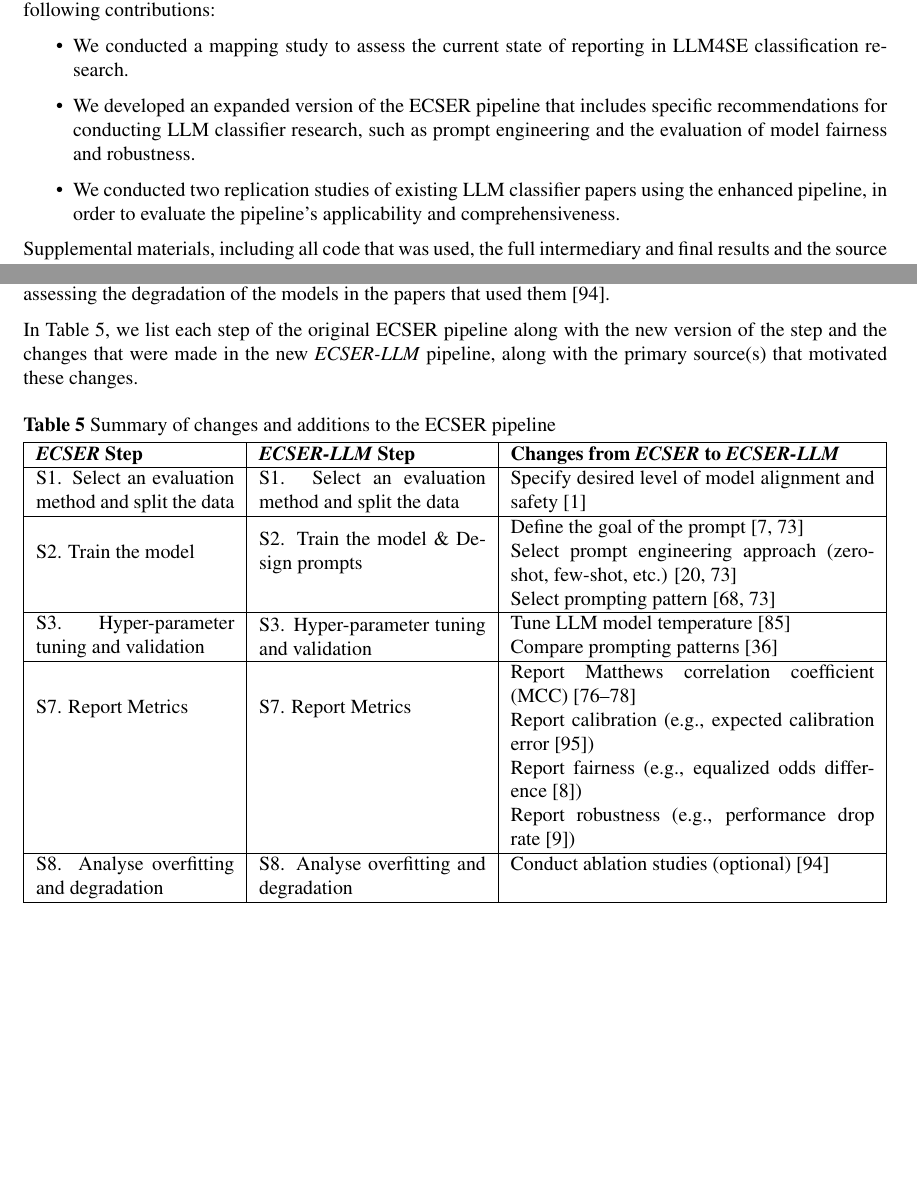
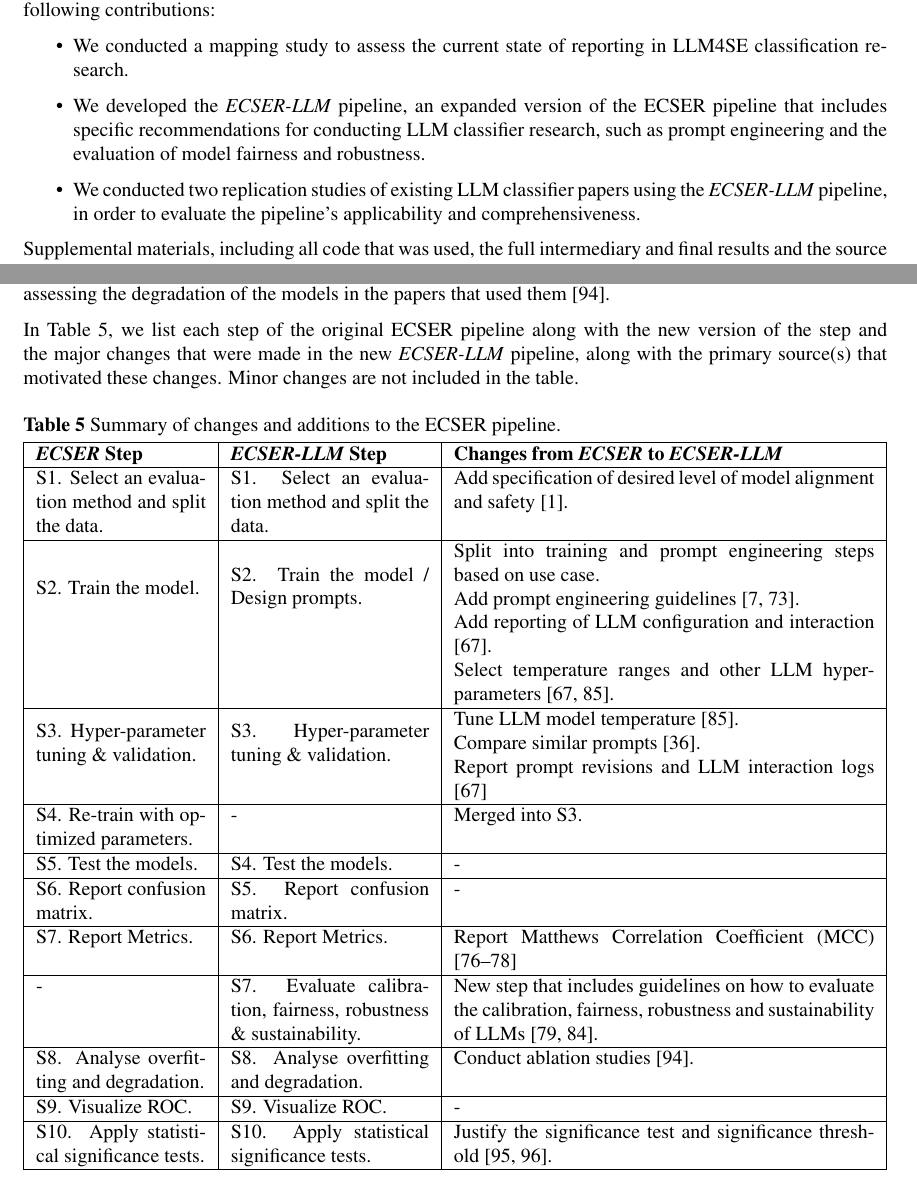
Before and after one commit to rubenvdz/Master-Thesis-Enhancing-the-ECSER-pipeline, a LaTeX thesis (Thesis/main.tex): two parts of pages 4 and 19 of 37 before the commit and two parts of pages 4 and 19 of 38 after it, joined at a grey line, cut so that both start at the same text, the shorter picture padded with empty space. Compiled offline with pdfLaTeX.

Commit message:
RQ2 research approach changes from ECSER to new pipeline, macro for new pipeline name

```diff
--- a/Thesis/main.tex
+++ b/Thesis/main.tex
@@ -93,8 +93,8 @@ However, while ECSER is tailored to traditional ML classifiers (such as logistic
 The goal of this thesis is to address the lack of LLM-specific guidelines in the ECSER pipeline, by expanding it to include specific recommendations for conducting LLM classifier research. In doing so, we made the following contributions:
 \begin{itemize}
     \item We conducted a mapping study to assess the current state of reporting in LLM4SE classification research.
-    \item We developed an expanded version of the ECSER pipeline that includes specific recommendations for conducting LLM classifier research, such as prompt engineering and the evaluation of model fairness and robustness.
-    \item We conducted two replication studies of existing LLM classifier papers using the enhanced pipeline, in order to evaluate the pipeline's applicability and comprehensiveness.
+    \item We developed the \newecser pipeline, an expanded version of the ECSER pipeline that includes specific recommendations for conducting LLM classifier research, such as prompt engineering and the evaluation of model fairness and robustness.
+    \item We conducted two replication studies of existing LLM classifier papers using the \newecser pipeline, in order to evaluate the pipeline's applicability and comprehensiveness.
 \end{itemize}
 
 Supplemental materials, including all code that was used, the full intermediary and final results and the source for this document can be found at:\\ \url{https://github.com/rubenvdz/Master-Thesis-Enhancing-the-ECSER-pipeline}.
@@ -460,43 +460,74 @@ To enhance the ECSER pipeline with LLM-specific recommendations, we consulted va
 
 Additionally, the results of RQ1 were taken into account to ensure that common issues encountered in the mapping study received additional care in the new pipeline, including issues such as the lack of reporting for common evaluation metrics, the lack of significance testing and the lack of consistent reporting for prompt usage and development. The results of RQ1 also lead to the inclusion of ablation studies as an optional part of the pipeline, which were overlooked during the initial literature review but were shown to be useful in assessing the degradation of the models in the papers that used them \cite{meyes2019ablation}.
 
-In Table \ref{table:additions}, we list each step of the original ECSER pipeline along with the new version of the step and the changes that were made in the new \newecser pipeline, along with the primary source(s) that motivated these changes.
+In Table \ref{table:additions}, we list each step of the original ECSER pipeline along with the new version of the step and the major changes that were made in the new \newecser pipeline, along with the primary source(s) that motivated these changes. Minor changes are not included in the table.
 
 \begin{table}[H]
 	\centering
-	\caption{Summary of changes and additions to the ECSER pipeline}
-	\begin{tabularx}{\textwidth}{|p{3.5cm}|p{4cm}|X|}
+	\caption{Summary of changes and additions to the ECSER pipeline.}
+	\begin{tabularx}{\textwidth}{|p{3cm}|p{3.5cm}|X|}
 		\hline
 		\textbf{\textit{ECSER} Step} & \textbf{\newecser Step} & \textbf{Changes from \textit{ECSER} to \newecser} \\ \hline
 
-		S1. Select an evaluation method and split the data
-		& S1. Select an evaluation method and split the data
-		& Specify desired level of model alignment and safety \cite{guo2023survey} \\ \hline
+		S1. Select an evaluation method and split the data.
+		& S1. Select an evaluation method and split the data.
+		& Add specification of desired level of model alignment and safety \cite{guo2023survey}. \\ \hline
 
-		\multirow[c]{3}{*}{\parbox{3.5cm}{S2. Train the model}}
-		& \multirow[c]{3}{*}{\parbox{4cm}{S2. Train the model \& Design prompts}}
-		& Define the goal of the prompt \cite{Marvin2024,arvidsson2023} \\
-		& & Select prompt engineering approach (zero-shot, few-shot, etc.) \cite{hou2024,arvidsson2023} \\
-		& & Select prompting pattern \cite{white2023,arvidsson2023} \\ \hline
+		\multirow[c]{4}{*}{\parbox{3cm}{S2. Train the model.}}
+		& \multirow[c]{4}{*}{\parbox{3.5cm}{S2. Train the model / Design prompts.}}
+		& Split into training and prompt engineering steps based on use case. \\
+		& & Add prompt engineering guidelines \cite{arvidsson2023,Marvin2024}.\\
+		& & Add reporting of LLM configuration and interaction \cite{baltes2025guidelinesempiricalstudiessoftware}. \\
+		& & Select temperature ranges and other LLM hyper-parameters \cite{peeperkorn2024,baltes2025guidelinesempiricalstudiessoftware}. \\ \hline
 
-		\multirow[c]{2}{*}{\parbox{3.5cm}{S3. Hyper-parameter tuning and validation}}
-		& \multirow[c]{2}{*}{\parbox{4cm}{S3. Hyper-parameter tuning and validation}}
-		& Tune LLM model temperature \cite{peeperkorn2024} \\
-		& & Compare prompting patterns \cite{ronanki2023} \\ \hline
+		\multirow[c]{3}{*}{\parbox{3cm}{S3. Hyper-parameter tuning \& validation.}}
+		& \multirow[c]{3}{*}{\parbox{3.5cm}{S3. Hyper-parameter tuning \& validation.}}
+		& Tune LLM model temperature \cite{peeperkorn2024}. \\
+		& & Compare similar prompts \cite{ronanki2023}. \\
+		& & Report prompt revisions and LLM interaction logs \cite{baltes2025guidelinesempiricalstudiessoftware} \\ \hline
 
-		\multirow[c]{4}{*}{\parbox{3.5cm}{S7. Report Metrics}}
-		& \multirow[c]{4}{*}{\parbox{4cm}{S7. Report Metrics}}
-		& Report Matthews correlation coefficient (MCC) \cite{Chicco2020,Foody2023,Yao2020} \\
-		& & Report calibration (e.g., expected calibration error \cite{Pakdaman2015}) \\
-		& & Report fairness (e.g., equalized odds difference \cite{Woodworth2017}) \\
-		& & Report robustness (e.g., performance drop rate \cite{zhu2024}) \\ \hline
+		S4. Re-train with optimized parameters.
+		& -
+		& Merged into S3.\\ \hline
 
-		S8. Analyse overfitting and degradation
-		& S8. Analyse overfitting and degradation
-		& Conduct ablation studies (optional) \cite{meyes2019ablation} \\ \hline
+		S5. Test the models.
+		& S4. Test the models.
+		& - \\ \hline
+
+		S6. Report confusion matrix.
+		& S5. Report confusion matrix.
+		& - \\ \hline
+
+		S7. Report Metrics.
+		& S6. Report Metrics.
+		&  Report Matthews Correlation Coefficient (MCC) \cite{Chicco2020,Foody2023,Yao2020} \\ \hline
+
+		-
+		& S7. Evaluate calibration, fairness, robustness \& sustainability.
+		& New step that includes guidelines on how to evaluate the calibration, fairness, robustness and sustainability of LLMs  \cite{chang2023,liu2024}. \\ \hline
+
+		S8. Analyse overfitting and degradation.
+		& S8. Analyse overfitting and degradation.
+		& Conduct ablation studies \cite{meyes2019ablation}. \\ \hline
+
+		S9. Visualize ROC.
+		& S9. Visualize ROC.
+		& - \\ \hline
+
+		S10. Apply statistical significance tests.
+		& S10. Apply statistical significance tests.
+		& Justify the significance test and significance threshold \cite{benjamin2018significance,amrhein2017significance}. \\ \hline
 	\end{tabularx}
 	\label{table:additions}
 \end{table}
+
+
+%		\multirow[c]{4}{*}{\parbox{3.5cm}{S7. Report Metrics}}
+%		& \multirow[c]{4}{*}{\parbox{4cm}{S7. Report Metrics}}
+%		& Report Matthews correlation coefficient (MCC) \cite{Chicco2020,Foody2023,Yao2020} \\
+%		& & Report calibration (e.g., expected calibration error \cite{Pakdaman2015}) \\
+%		& & Report fairness (e.g., equalized odds difference \cite{Woodworth2017}) \\
+%		& & Report robustness (e.g., performance drop rate \cite{zhu2024}) \\ \hline
 
 \subsection{The \newecser pipeline}
 \label{ECSER-LLM}
```
Also changed, not shown: Thesis/Sources.bib (+21 -0 lines), Thesis/main.pdf, Thesis/main.tex (12 more changed lines).
